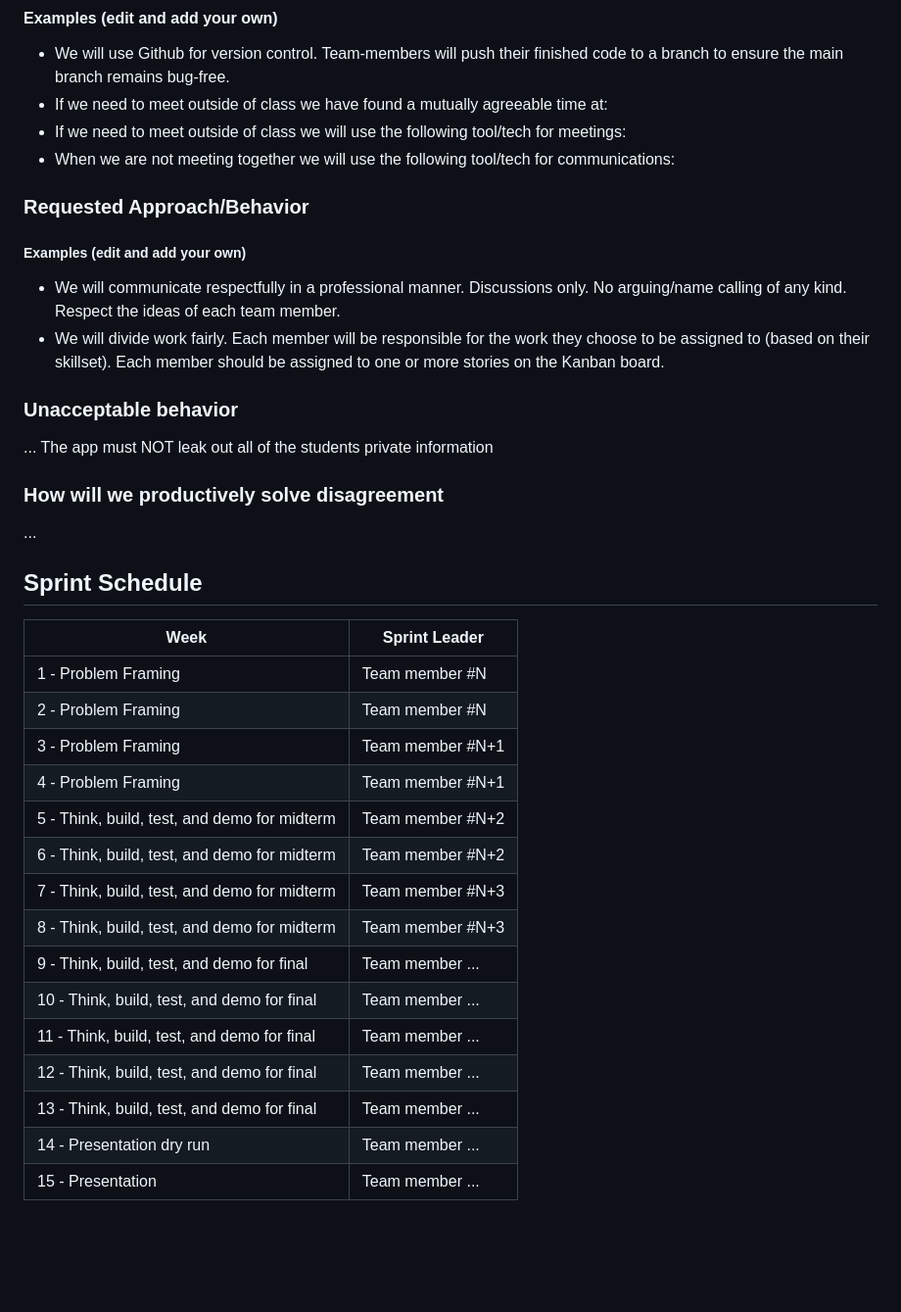
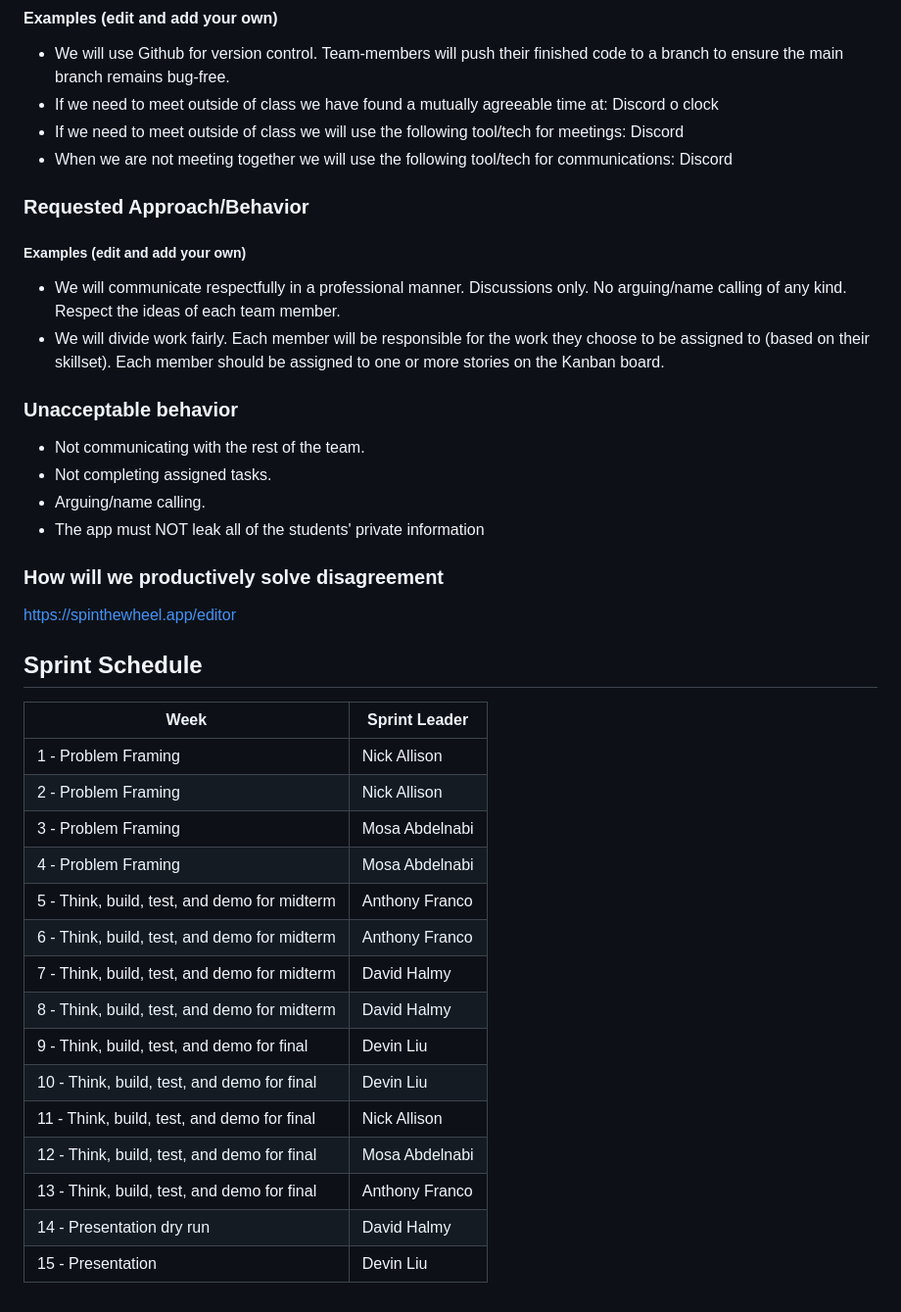
Before and after one commit to dhalmy/iit-scheduling-app, a Markdown page: README.md, the part around the change. Shown: that part at 98% size. Rendered like a GitHub page; blank space fills up the shorter version.

```diff
--- a/README.md
+++ b/README.md
@@ -71,9 +71,9 @@ Please create a table for the details below
 ### Tools
 #### Examples (edit and add your own)
 - We will use Github for version control. Team-members will push their finished code to a branch to ensure the main branch remains bug-free.
-- If we need to meet outside of class we have found a mutually agreeable time at:
-- If we need to meet outside of class we will use the following tool/tech for meetings:
-- When we are not meeting together we will use the following tool/tech for communications:
+- If we need to meet outside of class we have found a mutually agreeable time at: Discord o clock
+- If we need to meet outside of class we will use the following tool/tech for meetings: Discord
+- When we are not meeting together we will use the following tool/tech for communications: Discord
 
 ### Requested Approach/Behavior
 ##### Examples (edit and add your own)
@@ -81,27 +81,30 @@ Please create a table for the details below
 - We will divide work fairly. Each member will be responsible for the work they choose to be assigned to (based on their skillset). Each member should be assigned to one or more stories on the Kanban board.
 
 ### Unacceptable behavior
-... The app must NOT leak out all of the students private information
+- Not communicating with the rest of the team.
+- Not completing assigned tasks.
+- Arguing/name calling.
+- The app must NOT leak all of the students' private information
 
 ### How will we productively solve disagreement
-...
+https://spinthewheel.app/editor
 
 ## Sprint Schedule
 
 | Week | Sprint Leader |
 | --------  | ------------------- |
-| 1 - Problem Framing                                 | Team member #N              |
-| 2 - Problem Framing                                 | Team member #N             |
-| 3 - Problem Framing                                 | Team member #N+1|
-| 4 - Problem Framing                                 | Team member #N+1|
-| 5 - Think, build, test, and demo for midterm        | Team member #N+2 |
-| 6 - Think, build, test, and demo for midterm        | Team member #N+2 |
-| 7 - Think, build, test, and demo for midterm        | Team member #N+3|
-| 8 - Think, build, test, and demo for midterm        | Team member #N+3|
-| 9 - Think, build, test, and demo for final          | Team member ...             |
-| 10 - Think, build, test, and demo for final	      |  Team member ...      |
-| 11 - Think, build, test, and demo for final         | Team member ...         |
-| 12 - Think, build, test, and demo for final         | Team member ...          |
-| 13 - Think, build, test, and demo for final         | Team member ...          |
-| 14 - Presentation dry run                           | Team member ...   |
-| 15 - Presentation                                   | Team member ... |
+| 1 - Problem Framing                                 | Nick Allison  |
+| 2 - Problem Framing                                 | Nick Allison  |
+| 3 - Problem Framing                                 | Mosa Abdelnabi|
+| 4 - Problem Framing                                 | Mosa Abdelnabi|
+| 5 - Think, build, test, and demo for midterm        | Anthony Franco |
+| 6 - Think, build, test, and demo for midterm        | Anthony Franco |
+| 7 - Think, build, test, and demo for midterm        | David Halmy |
+| 8 - Think, build, test, and demo for midterm        | David Halmy|
+| 9 - Think, build, test, and demo for final          | Devin Liu |
+| 10 - Think, build, test, and demo for final	      | Devin Liu |
+| 11 - Think, build, test, and demo for final         | Nick Allison  |
+| 12 - Think, build, test, and demo for final         | Mosa Abdelnabi         |
+| 13 - Think, build, test, and demo for final         | Anthony Franco          |
+| 14 - Presentation dry run                           | David Halmy   |
+| 15 - Presentation                                   | Devin Liu |
```
